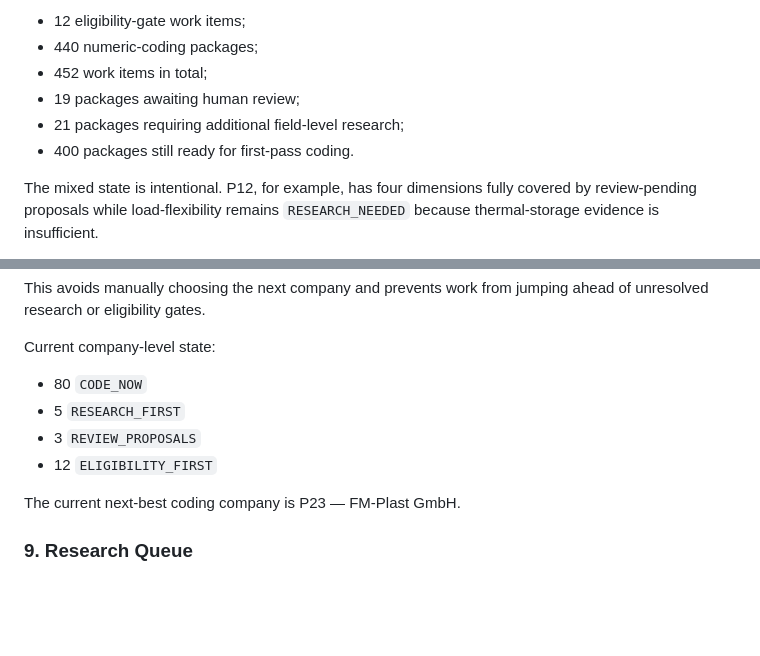
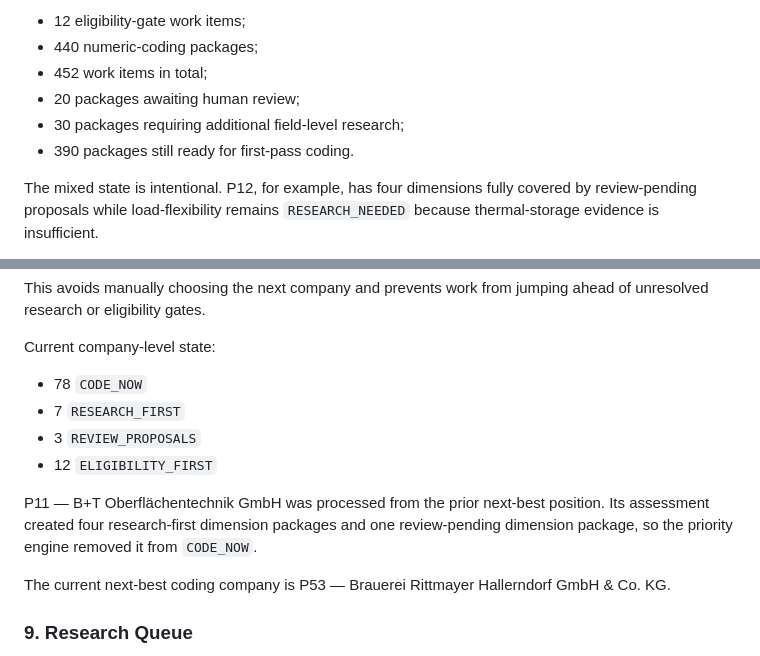
Before and after one commit to AnnaKolisnyk74/sme-etoi, a Markdown page: docs/product_architecture.md, 2 parts joined by grey strips. Rendered like a GitHub page; blank space fills up the shorter version.

Commit message:
Update company workflow priority after P11

```diff
--- a/docs/product_architecture.md
+++ b/docs/product_architecture.md
@@ -234,9 +234,9 @@ For the current 100-company snapshot this produces:
 - 12 eligibility-gate work items;
 - 440 numeric-coding packages;
 - 452 work items in total;
-- 19 packages awaiting human review;
-- 21 packages requiring additional field-level research;
-- 400 packages still ready for first-pass coding.
+- 20 packages awaiting human review;
+- 30 packages requiring additional field-level research;
+- 390 packages still ready for first-pass coding.
 
 The mixed state is intentional. P12, for example, has four dimensions fully
 covered by review-pending proposals while load-flexibility remains
@@ -277,12 +277,18 @@ ahead of unresolved research or eligibility gates.
 
 Current company-level state:
 
-- 80 `CODE_NOW`
-- 5 `RESEARCH_FIRST`
+- 78 `CODE_NOW`
+- 7 `RESEARCH_FIRST`
 - 3 `REVIEW_PROPOSALS`
 - 12 `ELIGIBILITY_FIRST`
 
-The current next-best coding company is P23 — FM-Plast GmbH.
+P11 — B+T Oberflächentechnik GmbH was processed from the prior next-best
+position. Its assessment created four research-first dimension packages and
+one review-pending dimension package, so the priority engine removed it from
+`CODE_NOW`.
+
+The current next-best coding company is P53 — Brauerei Rittmayer Hallerndorf
+GmbH & Co. KG.
 
 ### 9. Research Queue
 
```
